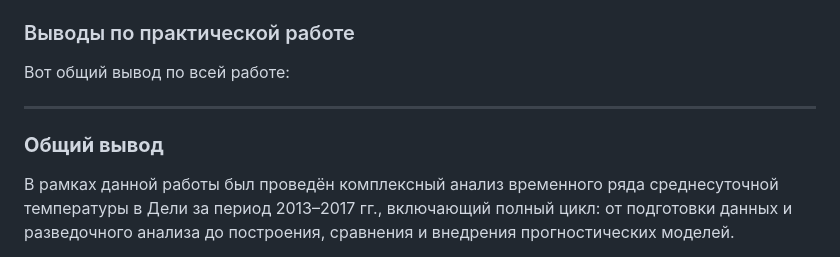
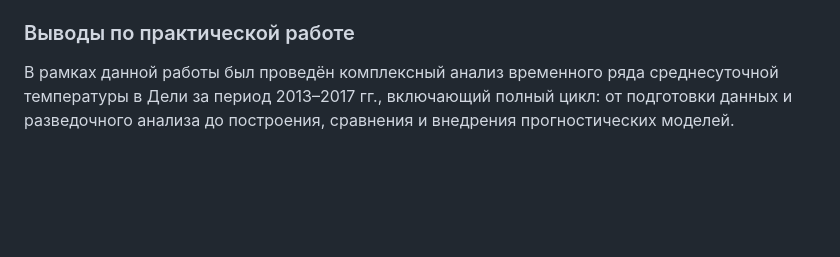
Before and after one commit to AlexeyN48/Time_series-practices, a Markdown page: README.md, the part around the change. GitHub-like rendering; blank space fills up the shorter version.

Commit message:
Update README with forecasting pipeline details
Removed summary section and added detailed analysis of temperature forecasting pipeline.

```diff
--- a/README.md
+++ b/README.md
@@ -854,12 +854,6 @@ n= 1180 → 0.226с
 
 ### Выводы по практической работе
 
-Вот общий вывод по всей работе:
-
----
-
-### **Общий вывод**
-
 В рамках данной работы был проведён комплексный анализ временного ряда среднесуточной температуры в Дели за период 2013–2017 гг., включающий полный цикл: от подготовки данных и разведочного анализа до построения, сравнения и внедрения прогностических моделей.
 
 На первом этапе выполнена тщательная предобработка данных: выявлены и устранены аномалии, подтверждена нестационарность ряда и наличие выраженной годовой сезонности. Проведённый EDA показал, что температура обладает устойчивой сезонной структурой и зависит от экзогенных факторов, таких как влажность и давление.
```
